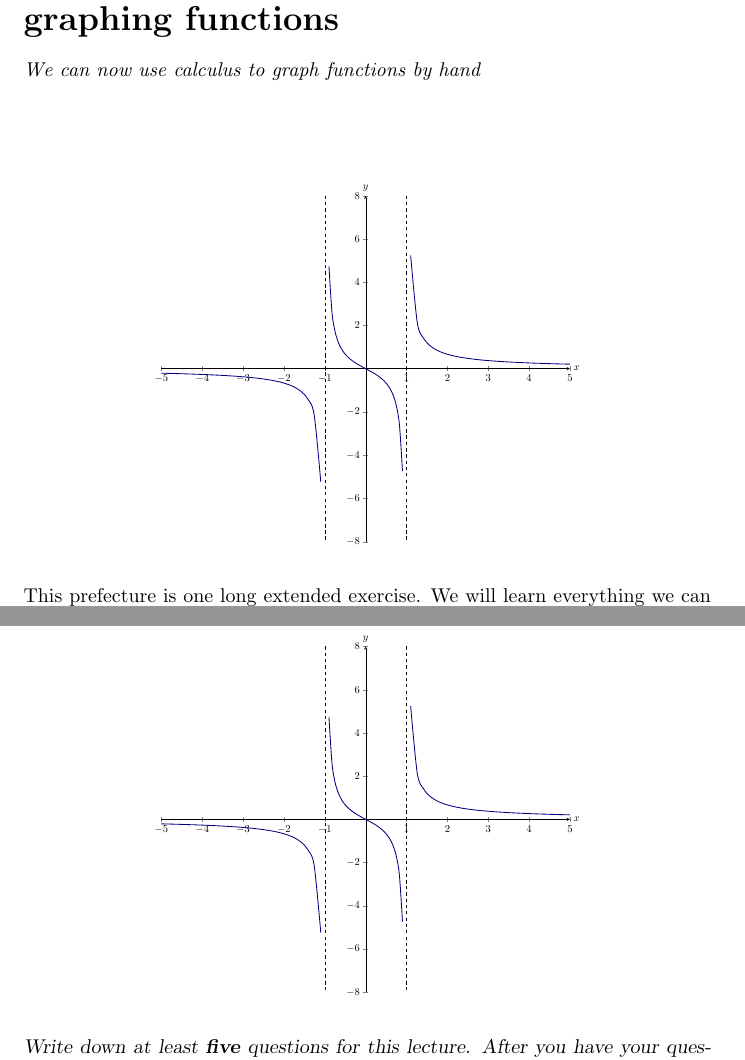
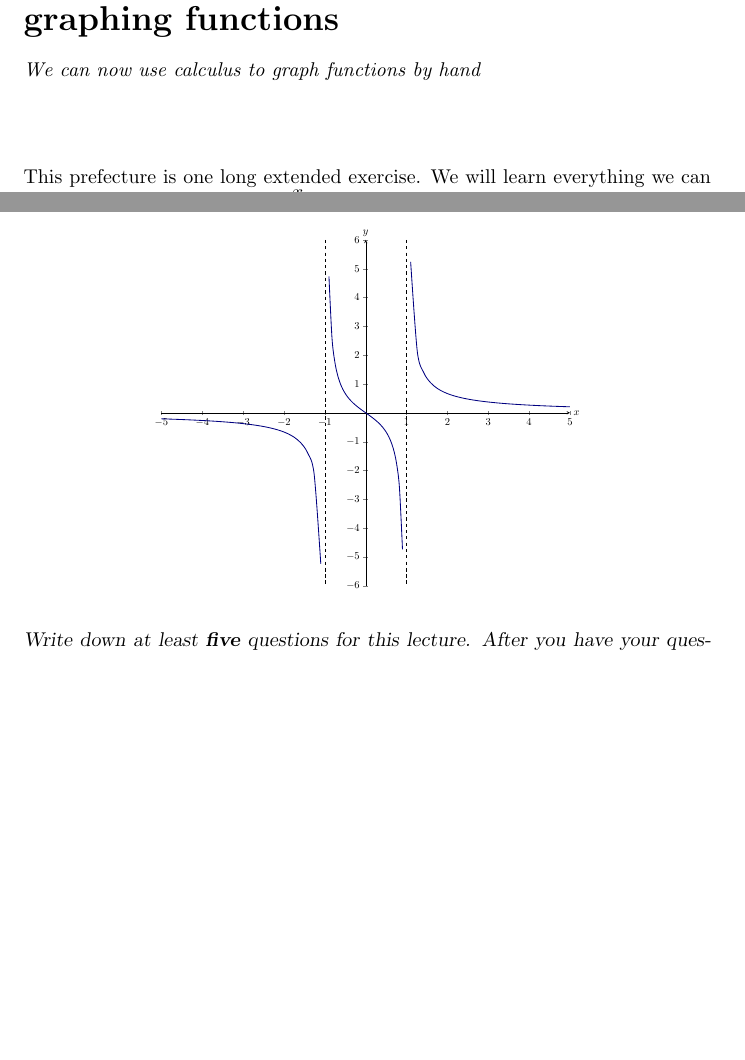
Before and after one commit to bartsnapp/ximeraCalculusPrelectures, a LaTeX document (graphingFunctions/graphingFunctions.tex): two parts of pages 1 and 5 of 5 before the commit and two parts of pages 1 and 4 of 4 after it, joined at a grey line, cut so that both start at the same text, the shorter picture padded with empty space. Compiled offline with pdfLaTeX.

Commit message:
really done I think

```diff
--- a/graphingFunctions/graphingFunctions.tex
+++ b/graphingFunctions/graphingFunctions.tex
@@ -13,29 +13,7 @@
 \maketitle
 
 
-\begin{image}
-  \begin{tikzpicture}
-    \colorlet{textColor}{black}
-    \colorlet{penColor}{blue!50!black}
-	\begin{axis}[
-            domain=-5:5,
-            ymax=8,
-            ymin=-8,
-            width=6in,
-            %samples=100,
-            axis lines =middle, xlabel=$x$, ylabel=$y$,
-            every axis y label/.style={at=(current axis.above origin),anchor=south},
-            every axis x label/.style={at=(current axis.right of origin),anchor=west}
-          ]
 
-          \addplot [thick, penColor, smooth,domain=(-5:-1.1)] {x/(x^2-1)};
-          \addplot [thick, penColor, smooth,domain=(-0.9:0.9)] {x/(x^2-1)};
-          \addplot [thick, penColor, smooth,domain=(1.1:5)] {x/(x^2-1)};
-          \addplot [dashed, textColor, smooth] plot coordinates {(1,8) (1,-8)};
-          \addplot [dashed, textColor, smooth] plot coordinates {(-1,8) (-1,-8)};
-        \end{axis}
-\end{tikzpicture}
-\end{image}
 
 This prefecture is one long extended exercise.  We will learn everything we can about the function $f(x) = \frac{x}{x^2-1}$, and use this information to graph $f$.
 \textbf{Do not} use a graphing calculator to help you during this activity.  It will rob you of the whole experience.
@@ -176,11 +139,10 @@ What is the domain of $f$?
-\begin{image}
   \begin{tikzpicture}
     \colorlet{textColor}{black}
     \colorlet{penColor}{blue!50!black}
 	\begin{axis}[
             domain=-5:5,
-            ymax=8,
-            ymin=-8,
+            ymax=6,
+            ymin=-6,
             width=6in,
             %samples=100,
             axis lines =middle, xlabel=$x$, ylabel=$y$,
@@ -191,8 +153,8 @@ What is the domain of $f$?
           \addplot [thick, penColor, smooth,domain=(-5:-1.1)] {x/(x^2-1)};
           \addplot [thick, penColor, smooth,domain=(-0.9:0.9)] {x/(x^2-1)};
           \addplot [thick, penColor, smooth,domain=(1.1:5)] {x/(x^2-1)};
-          \addplot [dashed, textColor, smooth] plot coordinates {(1,8) (1,-8)};
-          \addplot [dashed, textColor, smooth] plot coordinates {(-1,8) (-1,-8)};
+          \addplot [dashed, textColor, smooth] plot coordinates {(1,6) (1,-6)};
+          \addplot [dashed, textColor, smooth] plot coordinates {(-1,6) (-1,-6)};
         \end{axis}
 \end{tikzpicture}
 \end{image}
```
Also changed, not shown: graphingFunctions/graphingFunctions.tex (15 more changed lines).
